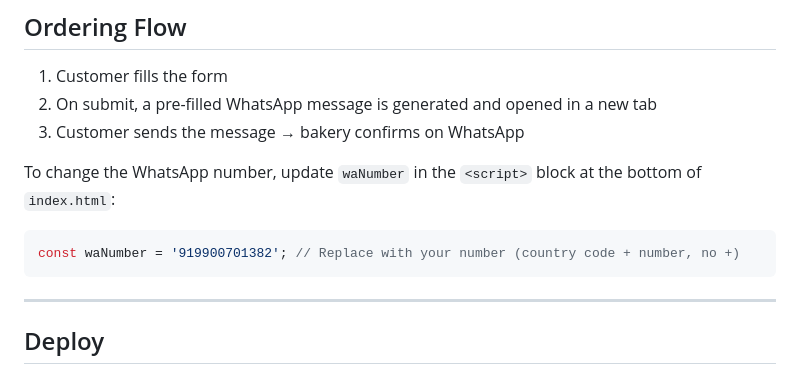
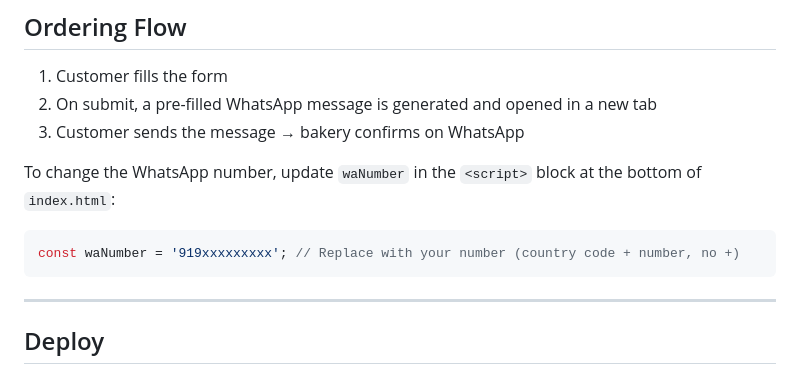
Before and after one commit to shaan807/zamzam-bakes, a Markdown page: README.md, the part around the change. Drawn GitHub-style.

Commit message:
Change WhatsApp number example in README
Updated example WhatsApp number in README.

````diff
--- a/README.md
+++ b/README.md
@@ -72,7 +72,7 @@ zamzam-bakes/
 To change the WhatsApp number, update `waNumber` in the `<script>` block at the bottom of `index.html`:
 
 ```js
-const waNumber = '919900701382'; // Replace with your number (country code + number, no +)
+const waNumber = '919xxxxxxxxx'; // Replace with your number (country code + number, no +)
 ```
 
 ---
````
